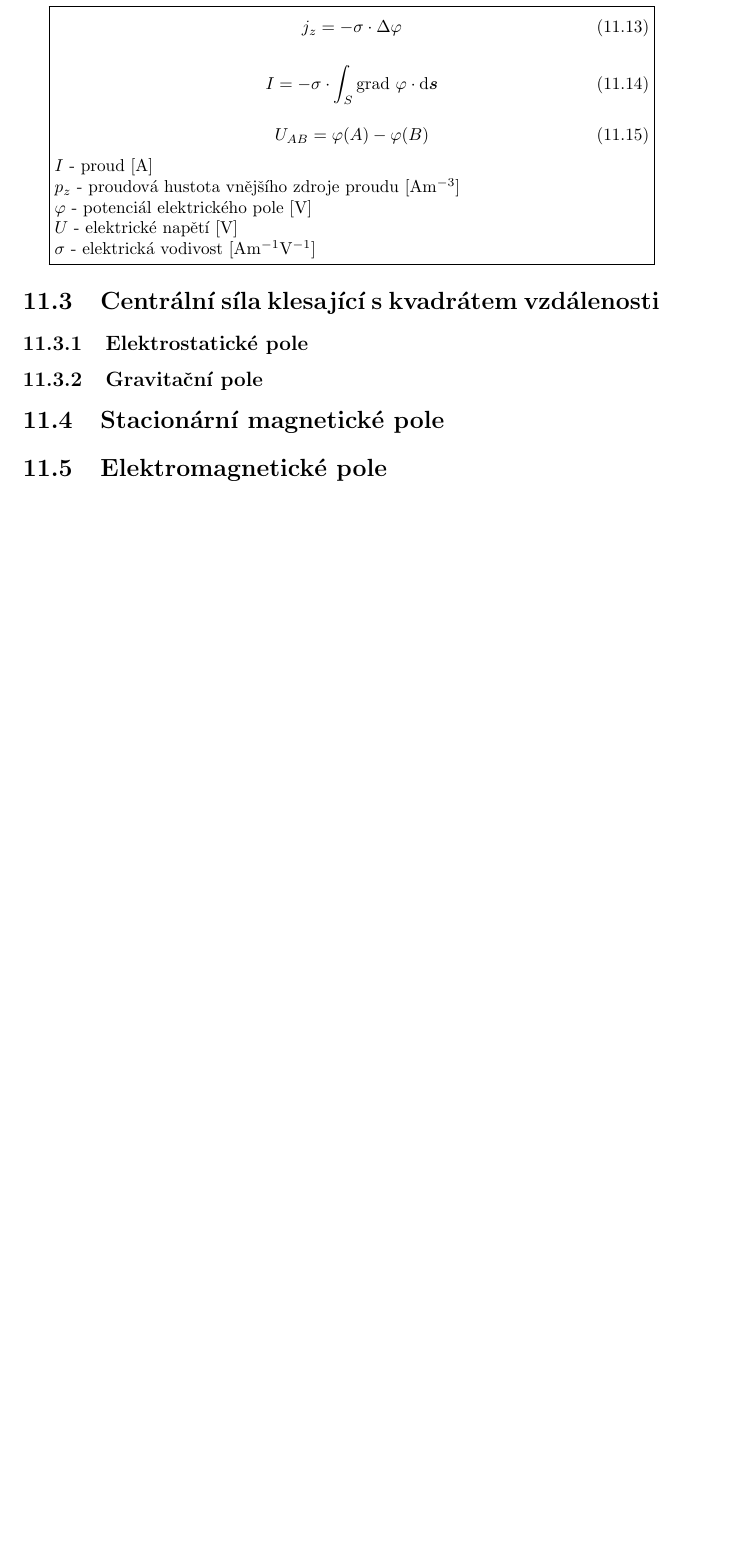
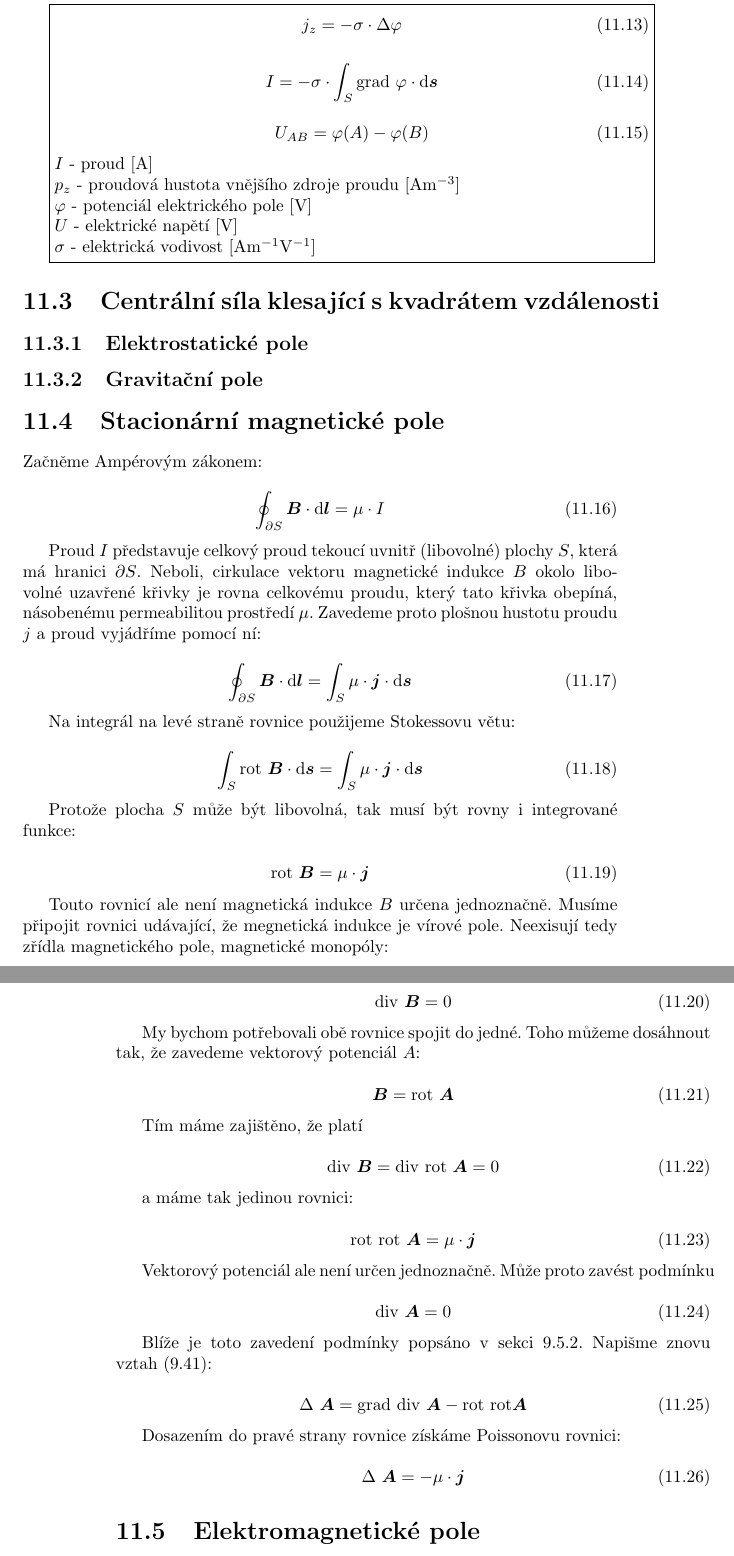
Before and after one commit to LezakPetr/poisson, a LaTeX thesis (poisson.tex, which reads ch_fyzikalni_jevy.tex): part of page 87 of 121 before the commit and two parts of pages 87 and 88 of 121 after it, the two joined at a grey line, cut so that both start at the same text, the shorter picture padded with empty space. Compiled offline with pdfLaTeX.

Commit message:
Magneticke pole

```diff
--- a/ch_fyzikalni_jevy.tex
+++ b/ch_fyzikalni_jevy.tex
@@ -131,4 +131,70 @@ U_{AB} = \varphi(A) - \varphi(B)
 
 \section{Stacionární magnetické pole}
 
+Začněme Ampérovým zákonem:
+
+\begin{equation}
+\oint_{\partial S} \vect{B} \cdot \mathrm{d}\vect{l} = \mu \cdot I
+\end{equation}
+
+Proud \(I\) představuje celkový proud tekoucí uvnitř (libovolné) plochy \(S\), která má hranici \(\partial S\). Neboli, cirkulace vektoru magnetické indukce \(B\) okolo libovolné uzavřené křivky je rovna celkovému proudu, který tato křivka obepíná, násobenému permeabilitou prostředí \(\mu\). Zavedeme proto plošnou hustotu proudu \(j\) a~proud vyjádříme pomocí ní:
+
+\begin{equation}
+\oint_{\partial S} \vect{B} \cdot \mathrm{d}\vect{l} = \int_S \mu \cdot \vect{j} \cdot \mathrm{d}\vect{s}
+\end{equation}
+
+Na integrál na levé straně rovnice použijeme Stokessovu větu:
+
+\begin{equation}
+\int_{S} \rot \ \vect{B} \cdot \mathrm{d}\vect{s} = \int_S \mu \cdot \vect{j} \cdot \mathrm{d}\vect{s}
+\end{equation}
+
+Protože plocha \(S\) může být libovolná, tak musí být rovny i~integrované funkce:
+
+\begin{equation}
+\rot \ \vect{B} = \mu \cdot \vect{j}
+\end{equation}
+
+Touto rovnicí ale není magnetická indukce \(B\) určena jednoznačně. Musíme připojit rovnici udávající, že megnetická indukce je vírové pole. Neexisují tedy zřídla magnetického pole, magnetické monopóly:
+
+\begin{equation}
+\diverg \ \vect{B} = 0
+\end{equation}
+
+My bychom potřebovali obě rovnice spojit do jedné. Toho můžeme dosáhnout tak, že zavedeme vektorový potenciál \(A\):
+
+\begin{equation}
+\vect{B} = \rot \ \vect{A}
+\end{equation}
+
+Tím máme zajištěno, že platí
+
+\begin{equation}
+\diverg \ \vect{B} = \diverg \ \rot \ \vect{A} = 0
+\end{equation}
+
+a~máme tak jedinou rovnici:
+
+\begin{equation}
+\rot \ \rot \ \vect{A} = \mu \cdot \vect{j}
+\end{equation}
+
+Vektorový potenciál ale není určen jednoznačně. Může proto zavést podmínku
+
+\begin{equation}
+\diverg \ \vect{A} = 0
+\end{equation}
+
+Blíže je toto zavedení podmínky popsáno v~sekci~\ref{sec:pole_virova}. Napišme znovu vztah~\eqref{eq:vect_laplace_rozepsany}:
+
+\begin{equation}
+\Delta \ \vect{A} = \grad \ \diverg \ \vect{A} - \rot \ \rot \vect{A}
+\end{equation}
+
+Dosazením do pravé strany rovnice získáme Poissonovu rovnici:
+
+\begin{equation}
+\Delta \ \vect{A} = -\mu \cdot \vect{j}
+\end{equation}
+
 \section{Elektromagnetické pole}
```
